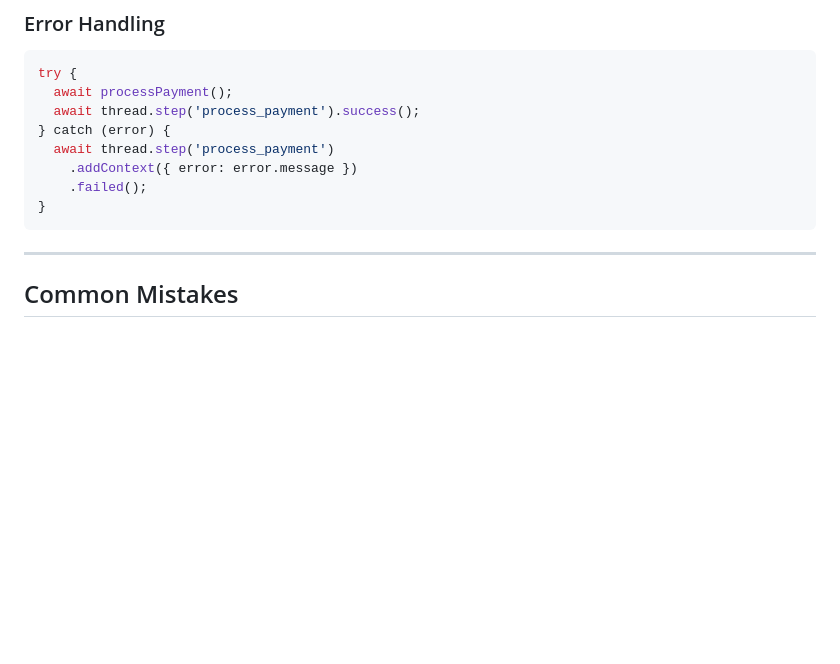
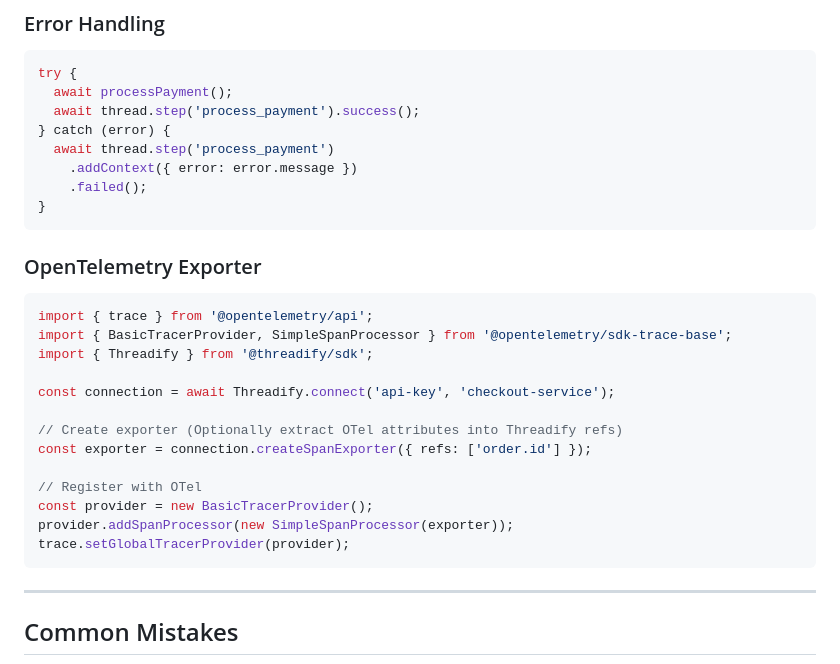
Before and after one commit to ThreadifyDev/engine, a Markdown page: web/public/AI-javascript.md, the part around the change. Rendered like a GitHub page; blank space fills up the shorter version.

````diff
--- a/web/public/AI-javascript.md
+++ b/web/public/AI-javascript.md
@@ -220,6 +220,23 @@ try {
 }
 ```
 
+### OpenTelemetry Exporter
+```javascript
+import { trace } from '@opentelemetry/api';
+import { BasicTracerProvider, SimpleSpanProcessor } from '@opentelemetry/sdk-trace-base';
+import { Threadify } from '@threadify/sdk';
+
+const connection = await Threadify.connect('api-key', 'checkout-service');
+
+// Create exporter (Optionally extract OTel attributes into Threadify refs)
+const exporter = connection.createSpanExporter({ refs: ['order.id'] });
+
+// Register with OTel
+const provider = new BasicTracerProvider();
+provider.addSpanProcessor(new SimpleSpanProcessor(exporter));
+trace.setGlobalTracerProvider(provider);
+```
+
 ---
 
 ## Common Mistakes
````
Also changed, not shown: web/public/AI.md (+14 -0 lines).
